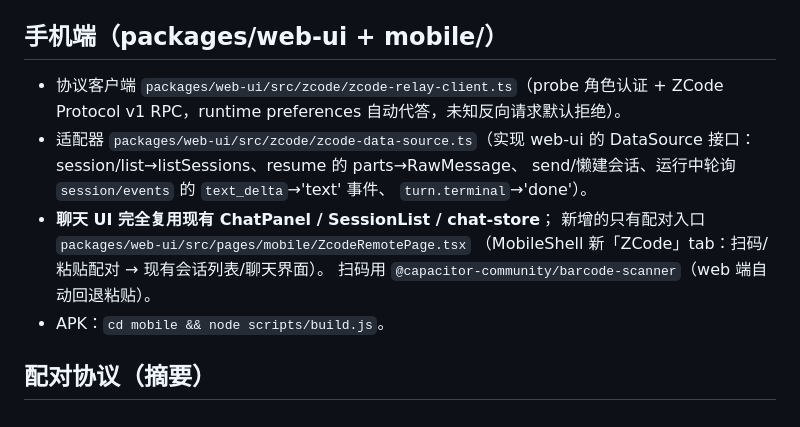
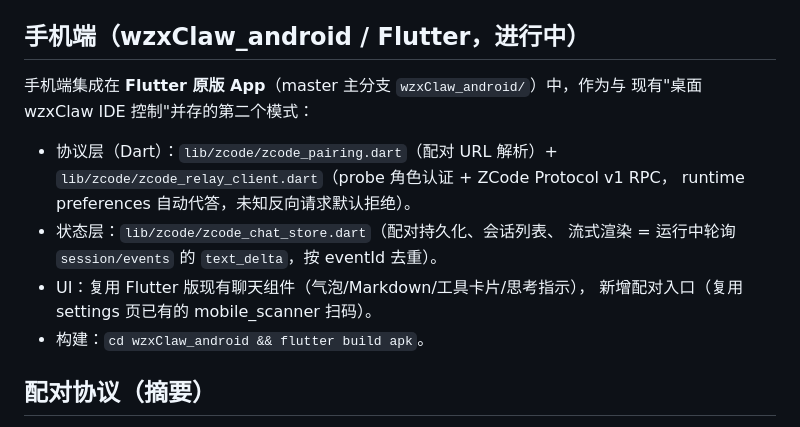
Before and after one commit to wzx011011/wzClaw, a Markdown page: relay/zcode/README.md, the part around the change. GitHub-like rendering.

Commit message:
docs(zcode-relay): mobile client section now targets the Flutter app
Remove references to the Capacitor/web-ui implementation (dropped in
favor of integrating into the original Flutter wzxClaw_android app).

```diff
--- a/relay/zcode/README.md
+++ b/relay/zcode/README.md
@@ -54,19 +54,19 @@ mid 持久化于 `~/.wzxclaw/zcode-companion/mid`。
 - companion 连接 `--relay wss://zcode.5945.top/ws`，配对 URL 为
   `https://zcode.5945.top/pair?...`。
 
-## 手机端（packages/web-ui + mobile/）
+## 手机端（wzxClaw_android / Flutter，进行中）
 
-- 协议客户端 `packages/web-ui/src/zcode/zcode-relay-client.ts`（probe 角色认证 +
-  ZCode Protocol v1 RPC，runtime preferences 自动代答，未知反向请求默认拒绝）。
-- 适配器 `packages/web-ui/src/zcode/zcode-data-source.ts`（实现 web-ui 的
-  DataSource 接口：session/list→listSessions、resume 的 parts→RawMessage、
-  send/懒建会话、运行中轮询 `session/events` 的 `text_delta`→'text' 事件、
-  `turn.terminal`→'done'）。
-- **聊天 UI 完全复用现有 ChatPanel / SessionList / chat-store**；
-  新增的只有配对入口 `packages/web-ui/src/pages/mobile/ZcodeRemotePage.tsx`
-  （MobileShell 新「ZCode」tab：扫码/粘贴配对 → 现有会话列表/聊天界面）。
-  扫码用 `@capacitor-community/barcode-scanner`（web 端自动回退粘贴）。
-- APK：`cd mobile && node scripts/build.js`。
+手机端集成在 **Flutter 原版 App**（master 主分支 `wzxClaw_android/`）中，作为与
+现有"桌面 wzxClaw IDE 控制"并存的第二个模式：
+
+- 协议层（Dart）：`lib/zcode/zcode_pairing.dart`（配对 URL 解析）+
+  `lib/zcode/zcode_relay_client.dart`（probe 角色认证 + ZCode Protocol v1 RPC，
+  runtime preferences 自动代答，未知反向请求默认拒绝）。
+- 状态层：`lib/zcode/zcode_chat_store.dart`（配对持久化、会话列表、
+  流式渲染 = 运行中轮询 `session/events` 的 `text_delta`，按 eventId 去重）。
+- UI：复用 Flutter 版现有聊天组件（气泡/Markdown/工具卡片/思考指示），
+  新增配对入口（复用 settings 页已有的 mobile_scanner 扫码）。
+- 构建：`cd wzxClaw_android && flutter build apk`。
 
 ## 配对协议（摘要）
 
```
